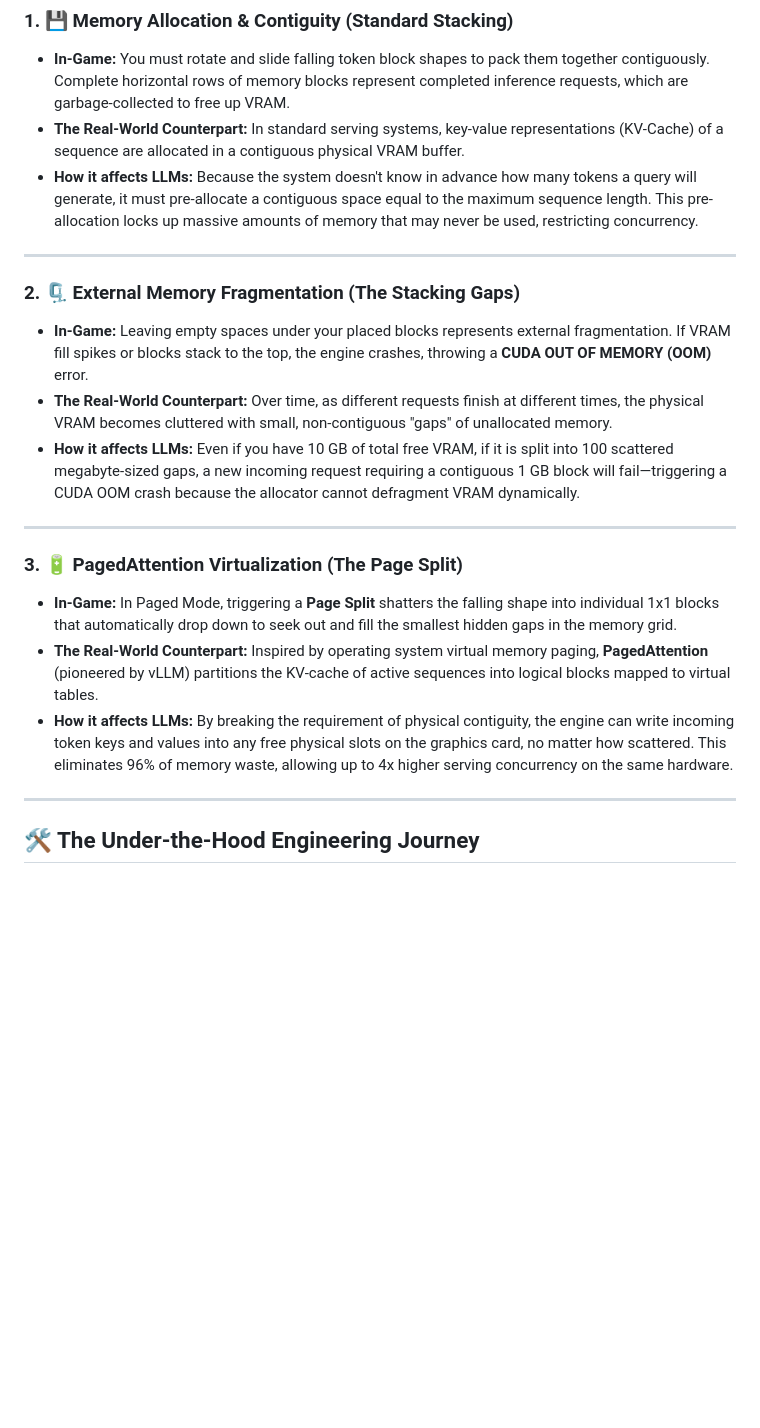
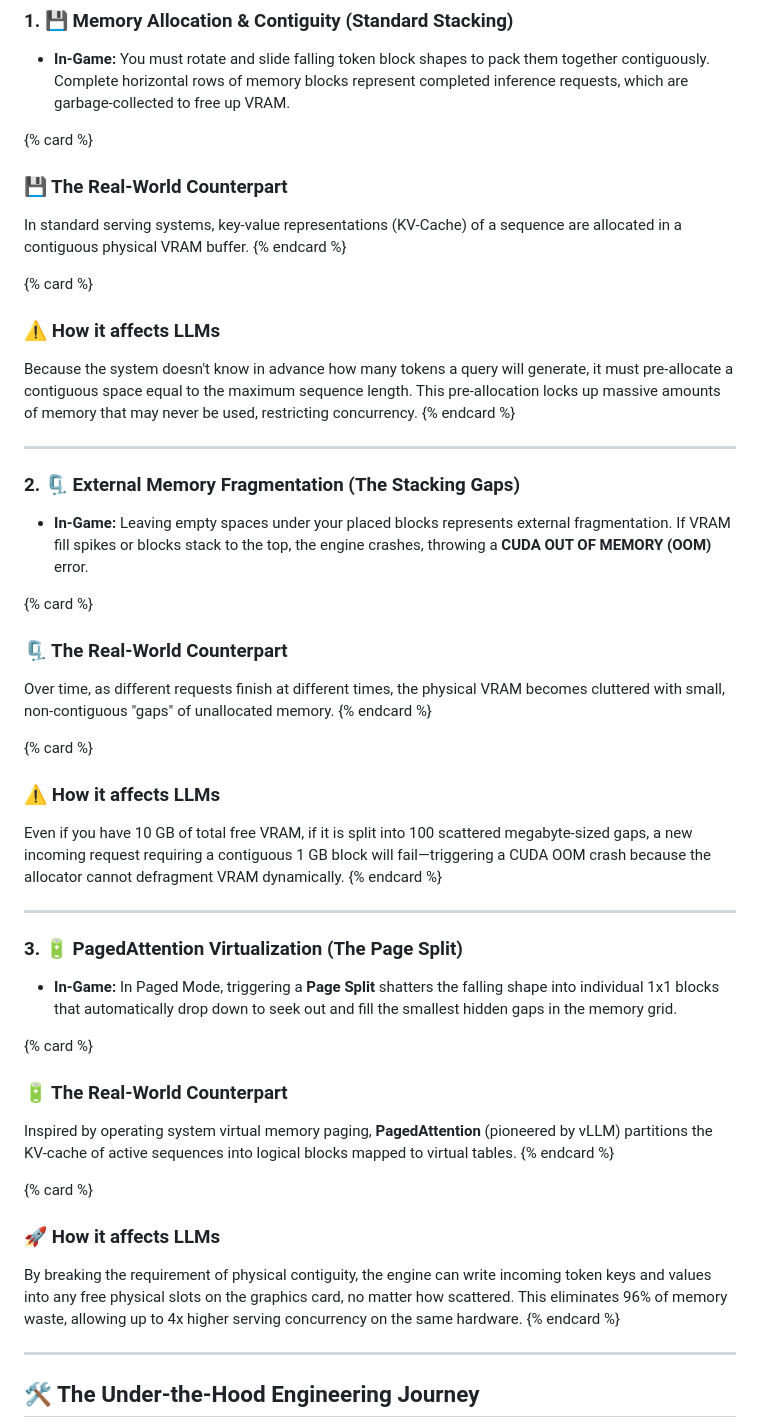
Before and after one commit to UnitBuilds-CC/PAGED-ATTENTION, a Markdown page: DEV_TO_POST.md, the part around one of its changes. Rendered like a GitHub page; blank space fills up the shorter version.

```diff
--- a/DEV_TO_POST.md
+++ b/DEV_TO_POST.md
@@ -34,22 +34,46 @@ This isn't just standard Tetris—every shape, block placement, and allocation r
 
 ### 1. 💾 Memory Allocation & Contiguity (Standard Stacking)
 * **In-Game:** You must rotate and slide falling token block shapes to pack them together contiguously. Complete horizontal rows of memory blocks represent completed inference requests, which are garbage-collected to free up VRAM.
-* **The Real-World Counterpart:** In standard serving systems, key-value representations (KV-Cache) of a sequence are allocated in a contiguous physical VRAM buffer.
-* **How it affects LLMs:** Because the system doesn't know in advance how many tokens a query will generate, it must pre-allocate a contiguous space equal to the maximum sequence length. This pre-allocation locks up massive amounts of memory that may never be used, restricting concurrency.
+
+{% card %}
+### 💾 The Real-World Counterpart
+In standard serving systems, key-value representations (KV-Cache) of a sequence are allocated in a contiguous physical VRAM buffer.
+{% endcard %}
+
+{% card %}
+### ⚠️ How it affects LLMs
+Because the system doesn't know in advance how many tokens a query will generate, it must pre-allocate a contiguous space equal to the maximum sequence length. This pre-allocation locks up massive amounts of memory that may never be used, restricting concurrency.
+{% endcard %}
 
 ---
 
 ### 2. 🗜️ External Memory Fragmentation (The Stacking Gaps)
 * **In-Game:** Leaving empty spaces under your placed blocks represents external fragmentation. If VRAM fill spikes or blocks stack to the top, the engine crashes, throwing a **CUDA OUT OF MEMORY (OOM)** error.
-* **The Real-World Counterpart:** Over time, as different requests finish at different times, the physical VRAM becomes cluttered with small, non-contiguous "gaps" of unallocated memory.
-* **How it affects LLMs:** Even if you have 10 GB of total free VRAM, if it is split into 100 scattered megabyte-sized gaps, a new incoming request requiring a contiguous 1 GB block will fail—triggering a CUDA OOM crash because the allocator cannot defragment VRAM dynamically.
+
+{% card %}
+### 🗜️ The Real-World Counterpart
+Over time, as different requests finish at different times, the physical VRAM becomes cluttered with small, non-contiguous "gaps" of unallocated memory.
+{% endcard %}
+
+{% card %}
+### ⚠️ How it affects LLMs
+Even if you have 10 GB of total free VRAM, if it is split into 100 scattered megabyte-sized gaps, a new incoming request requiring a contiguous 1 GB block will fail—triggering a CUDA OOM crash because the allocator cannot defragment VRAM dynamically.
+{% endcard %}
 
 ---
 
 ### 3. 🔋 PagedAttention Virtualization (The Page Split)
 * **In-Game:** In Paged Mode, triggering a **Page Split** shatters the falling shape into individual 1x1 blocks that automatically drop down to seek out and fill the smallest hidden gaps in the memory grid.
-* **The Real-World Counterpart:** Inspired by operating system virtual memory paging, **PagedAttention** (pioneered by vLLM) partitions the KV-cache of active sequences into logical blocks mapped to virtual tables.
-* **How it affects LLMs:** By breaking the requirement of physical contiguity, the engine can write incoming token keys and values into any free physical slots on the graphics card, no matter how scattered. This eliminates 96% of memory waste, allowing up to 4x higher serving concurrency on the same hardware.
+
+{% card %}
+### 🔋 The Real-World Counterpart
+Inspired by operating system virtual memory paging, **PagedAttention** (pioneered by vLLM) partitions the KV-cache of active sequences into logical blocks mapped to virtual tables.
+{% endcard %}
+
+{% card %}
+### 🚀 How it affects LLMs
+By breaking the requirement of physical contiguity, the engine can write incoming token keys and values into any free physical slots on the graphics card, no matter how scattered. This eliminates 96% of memory waste, allowing up to 4x higher serving concurrency on the same hardware.
+{% endcard %}
 
 ---
 
```
Also changed, not shown: other parts of DEV_TO_POST.md (+46 -1 lines).
